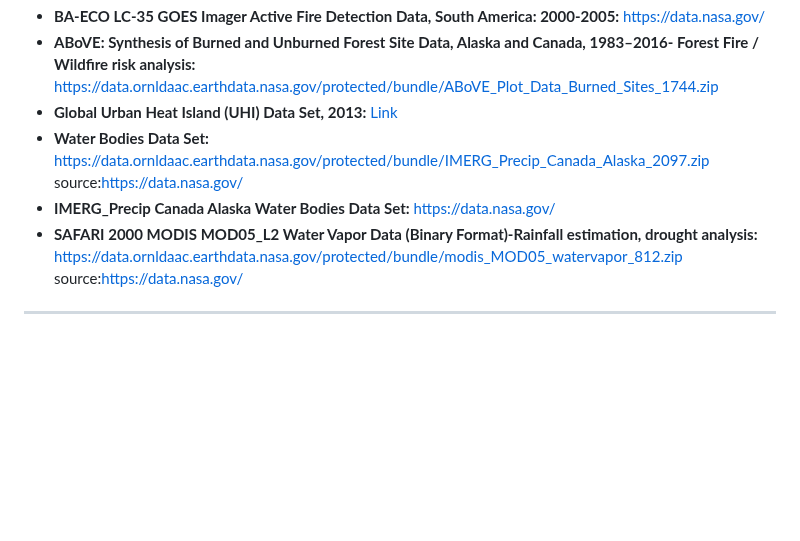
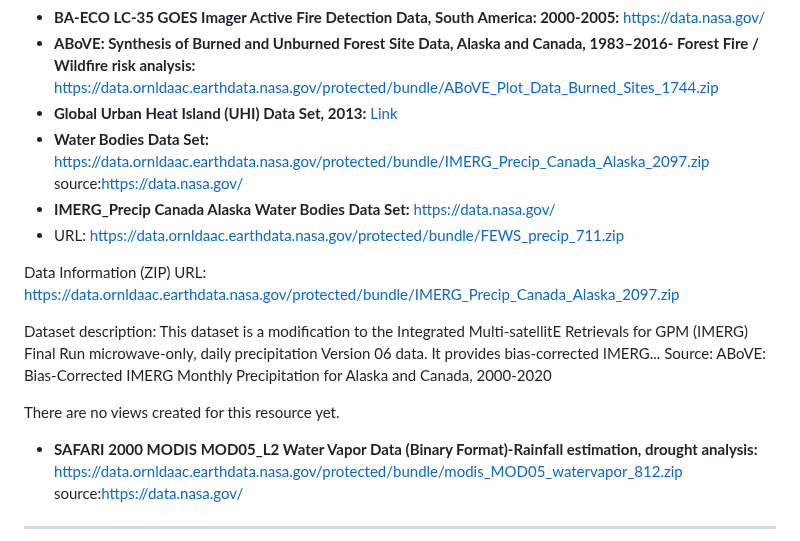
Before and after one commit to CryoYam1n/NSAC-EchoExplorer, a Markdown page: README.md, the part around the change. GitHub-like rendering; blank space fills up the shorter version.

```diff
--- a/README.md
+++ b/README.md
@@ -46,6 +46,17 @@ The following datasets from **NASA Earthdata** were referenced for the project:
 - **Global Urban Heat Island (UHI) Data Set, 2013:** [Link](https://search.earthdata.nasa.gov/search/granules?p=C3550192492-ESDIS)
 - **Water Bodies Data Set:** https://data.ornldaac.earthdata.nasa.gov/protected/bundle/IMERG_Precip_Canada_Alaska_2097.zip source:https://data.nasa.gov/
 - **IMERG_Precip Canada Alaska Water Bodies Data Set:** https://data.nasa.gov/
+- URL: https://data.ornldaac.earthdata.nasa.gov/protected/bundle/FEWS_precip_711.zip
+
+Data Information (ZIP)
+URL: https://data.ornldaac.earthdata.nasa.gov/protected/bundle/IMERG_Precip_Canada_Alaska_2097.zip
+
+Dataset description:
+This dataset is a modification to the Integrated Multi-satellitE Retrievals for GPM (IMERG) Final Run microwave-only, daily precipitation Version 06 data. It provides bias-corrected IMERG...
+Source: ABoVE: Bias-Corrected IMERG Monthly Precipitation for Alaska and Canada, 2000-2020
+
+
+There are no views created for this resource yet.
 - **SAFARI 2000 MODIS MOD05_L2 Water Vapor Data (Binary Format)-Rainfall estimation, drought analysis:** https://data.ornldaac.earthdata.nasa.gov/protected/bundle/modis_MOD05_watervapor_812.zip source:https://data.nasa.gov/
 ---
 
```
